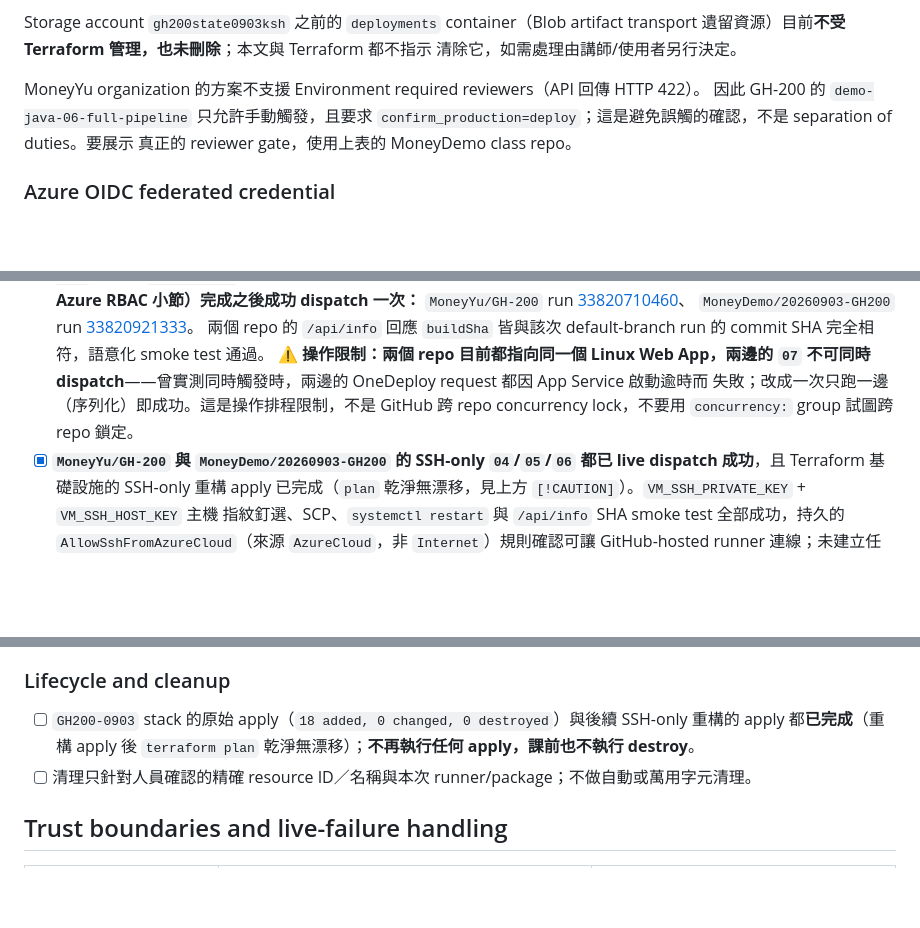
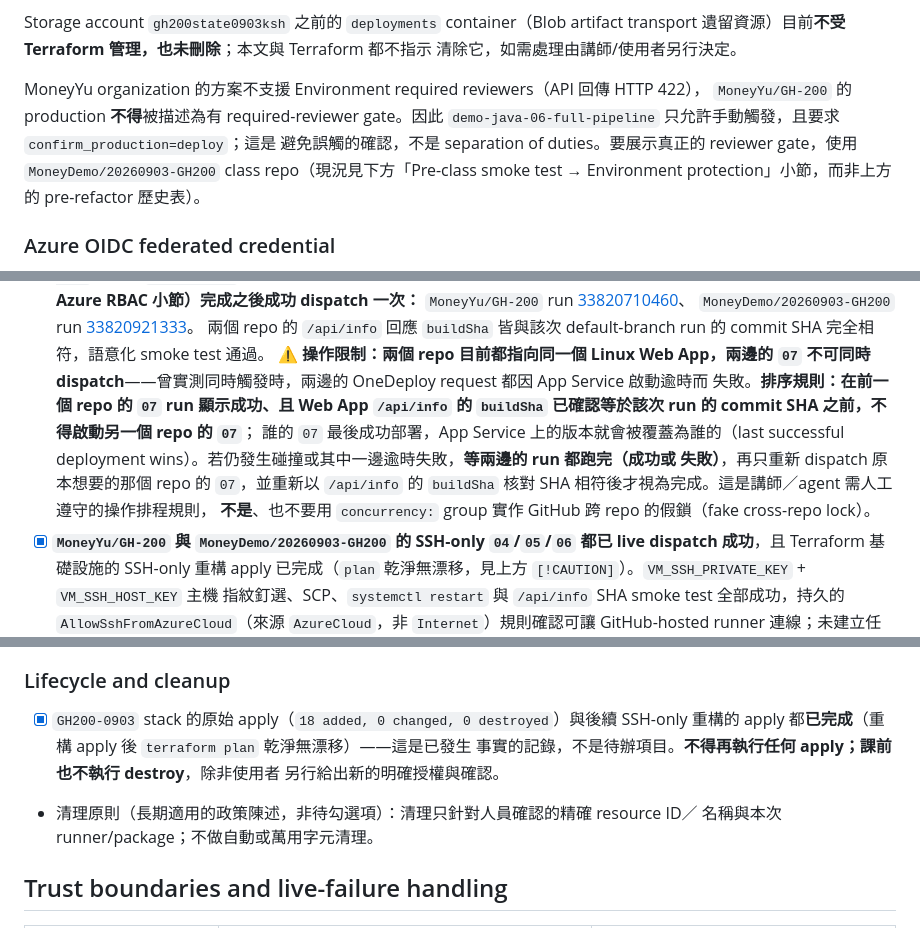
Before and after one commit to MoneyYu/GH-200, a Markdown page: docs/demo-environment.md, 3 parts joined by grey strips. Drawn GitHub-style; blank space fills up the shorter version.

```diff
--- a/docs/demo-environment.md
+++ b/docs/demo-environment.md
@@ -103,10 +106,12 @@ Storage account `gh200state0903ksh` 之前的 `deployments` container（Blob art
 transport 遺留資源）目前**不受 Terraform 管理，也未刪除**；本文與 Terraform 都不指示
 清除它，如需處理由講師/使用者另行決定。
 
-MoneyYu organization 的方案不支援 Environment required reviewers（API 回傳 HTTP 422）。
-因此 GH-200 的 `demo-java-06-full-pipeline` 只允許手動觸發，且要求
-`confirm_production=deploy`；這是避免誤觸的確認，不是 separation of duties。要展示
-真正的 reviewer gate，使用上表的 MoneyDemo class repo。
+MoneyYu organization 的方案不支援 Environment required reviewers（API 回傳 HTTP 422），
+`MoneyYu/GH-200` 的 production **不得**被描述為有 required-reviewer gate。因此
+`demo-java-06-full-pipeline` 只允許手動觸發，且要求 `confirm_production=deploy`；這是
+避免誤觸的確認，不是 separation of duties。要展示真正的 reviewer gate，使用
+`MoneyDemo/20260903-GH200` class repo（現況見下方「Pre-class smoke test → Environment
+protection」小節，而非上方的 pre-refactor 歷史表）。
 
 ### Azure OIDC federated credential
 
@@ -325,8 +334,14 @@ Terraform 不會建立 GitHub repository、workflow、Environment、secret、pac
   完全相符，語意化 smoke test 通過。
   **⚠️ 操作限制：兩個 repo 目前都指向同一個 Linux Web App，兩邊的 `07` 不可同時
   dispatch**——曾實測同時觸發時，兩邊的 OneDeploy request 都因 App Service 啟動逾時而
-  失敗；改成一次只跑一邊（序列化）即成功。這是操作排程限制，不是 GitHub 跨 repo
-  concurrency lock，不要用 `concurrency:` group 試圖跨 repo 鎖定。
+  失敗。**排序規則：在前一個 repo 的 `07` run 顯示成功、且 Web App `/api/info` 的
+  `buildSha` 已確認等於該次 run 的 commit SHA 之前，不得啟動另一個 repo 的 `07`**；
+  誰的 `07` 最後成功部署，App Service 上的版本就會被覆蓋為誰的（last successful
+  deployment wins）。若仍發生碰撞或其中一邊逾時失敗，**等兩邊的 run 都跑完（成功或
+  失敗）**，再只重新 dispatch 原本想要的那個 repo 的 `07`，並重新以 `/api/info` 的
+  `buildSha` 核對 SHA 相符後才視為完成。這是講師／agent 需人工遵守的操作排程規則，
+  **不是**、也不要用 `concurrency:` group 實作 GitHub 跨 repo 的假鎖（fake cross-repo
+  lock）。
 - [x] **`MoneyYu/GH-200` 與 `MoneyDemo/20260903-GH200` 的 SSH-only `04`/`05`/`06` 都已
   live dispatch 成功**，且 Terraform 基礎設施的 SSH-only 重構 apply 已完成（`plan`
   乾淨無漂移，見上方 `[!CAUTION]`）。`VM_SSH_PRIVATE_KEY` + `VM_SSH_HOST_KEY` 主機
@@ -365,10 +380,12 @@ Terraform 不會建立 GitHub repository、workflow、Environment、secret、pac
 
 ### Lifecycle and cleanup
 
-- [ ] `GH200-0903` stack 的原始 apply（`18 added, 0 changed, 0 destroyed`）與後續 SSH-only
-  重構的 apply 都**已完成**（重構 apply 後 `terraform plan` 乾淨無漂移）；**不再執行任何
-  apply，課前也不執行 destroy**。
-- [ ] 清理只針對人員確認的精確 resource ID／名稱與本次 runner/package；不做自動或萬用字元清理。
+- [x] `GH200-0903` stack 的原始 apply（`18 added, 0 changed, 0 destroyed`）與後續 SSH-only
+  重構的 apply 都**已完成**（重構 apply 後 `terraform plan` 乾淨無漂移）——這是已發生
+  事實的記錄，不是待辦項目。**不得再執行任何 apply；課前也不執行 destroy**，除非使用者
+  另行給出新的明確授權與確認。
+- 清理原則（長期適用的政策陳述，非待勾選項）：清理只針對人員確認的精確 resource ID／
+  名稱與本次 runner/package；不做自動或萬用字元清理。
 
 ## Trust boundaries and live-failure handling
 
```
Also changed, not shown: other parts of docs/demo-environment.md (+15 -8 lines), .github/copilot-instructions.md (+9 -3 lines), docs/teaching-guide.md (+8 -4 lines).
